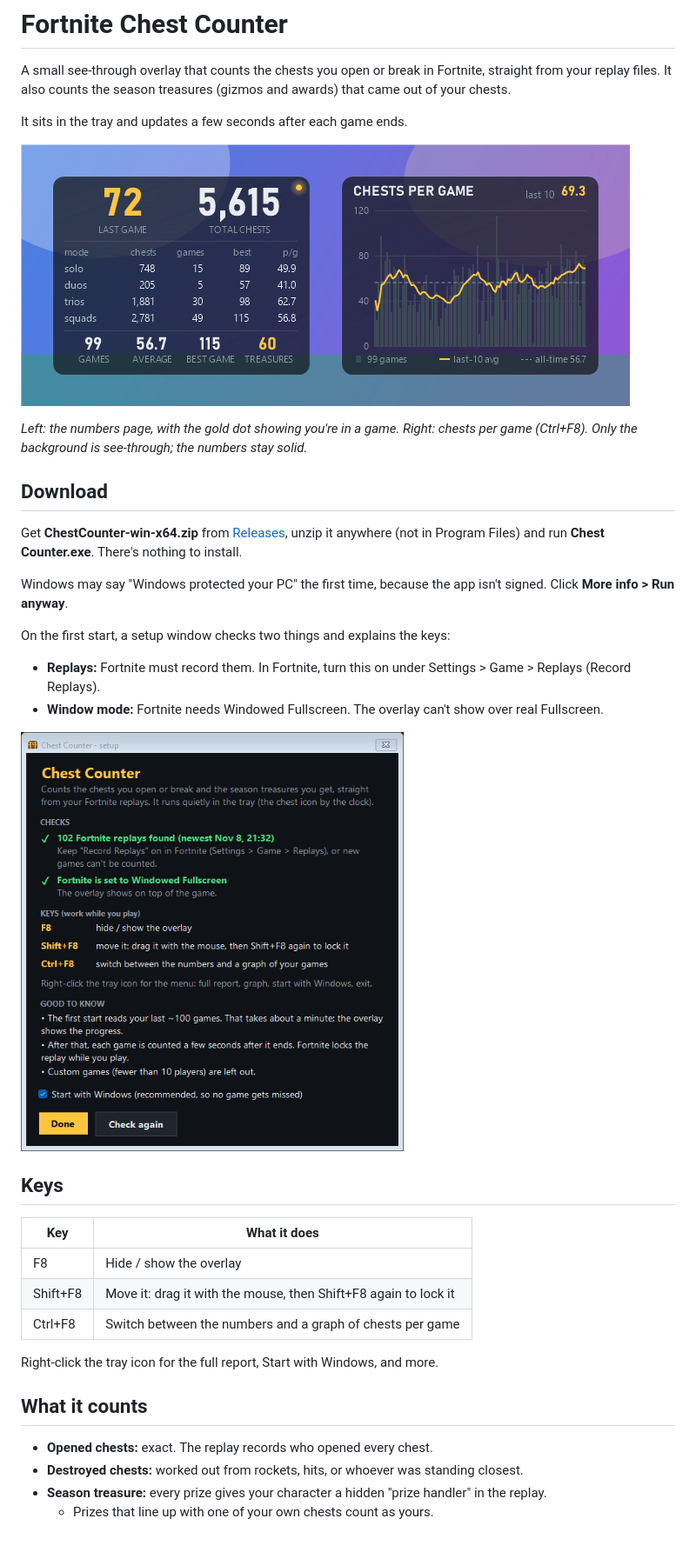
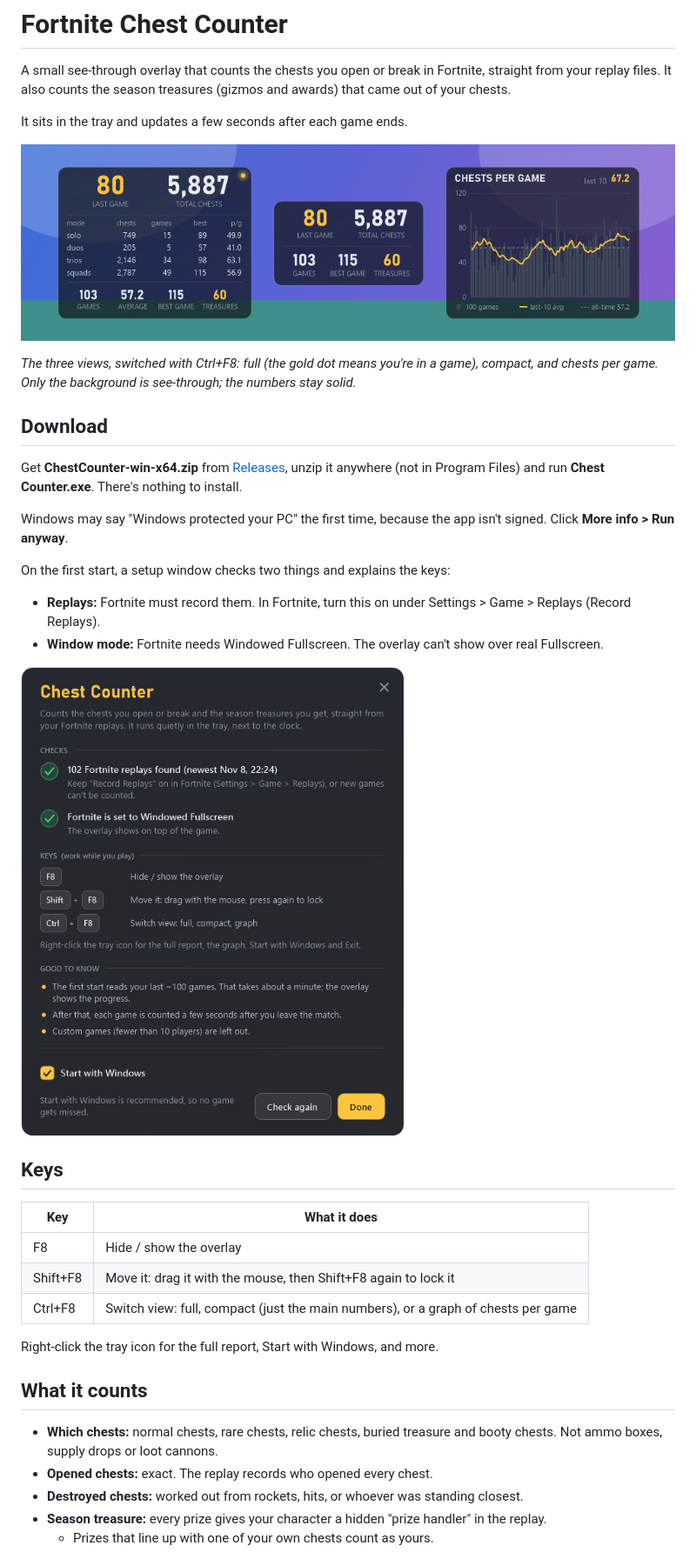
Before and after one commit to oneboyler/fortnite-chest-counter, a Markdown page: README.md, the part around one of its changes. Shown at 87% size. GitHub-like rendering; pictures changed too: docs/overlay.png, docs/setup.png.

Commit message:
Even spacing above and below the number rows; v1.2 README and screenshots

```diff
--- a/README.md
+++ b/README.md
@@ -8,5 +8,5 @@ It sits in the tray and updates a few seconds after each game ends.
 
-*Left: the numbers page, with the gold dot showing you're in a game. Right: chests per game (Ctrl+F8). Only the background is see-through; the numbers stay solid.*
+*The three views, switched with Ctrl+F8: full (the gold dot means you're in a game), compact, and chests per game. Only the background is see-through; the numbers stay solid.*
 
 ## Download
 
@@ -26,12 +26,13 @@ On the first start, a setup window checks two things and explains the keys:
 | --- | --- |
 | F8 | Hide / show the overlay |
 | Shift+F8 | Move it: drag it with the mouse, then Shift+F8 again to lock it |
-| Ctrl+F8 | Switch between the numbers and a graph of chests per game |
+| Ctrl+F8 | Switch view: full, compact (just the main numbers), or a graph of chests per game |
 
 Right-click the tray icon for the full report, Start with Windows, and more.
 
 ## What it counts
 
+- **Which chests:** normal chests, rare chests, relic chests, buried treasure and booty chests. Not ammo boxes, supply drops or loot cannons.
 - **Opened chests:** exact. The replay records who opened every chest.
 - **Destroyed chests:** worked out from rockets, hits, or whoever was standing closest.
 - **Season treasure:** every prize gives your character a hidden "prize handler" in the replay.
```
Also changed, not shown: other parts of README.md (+1 -1 lines), 3 other files.
